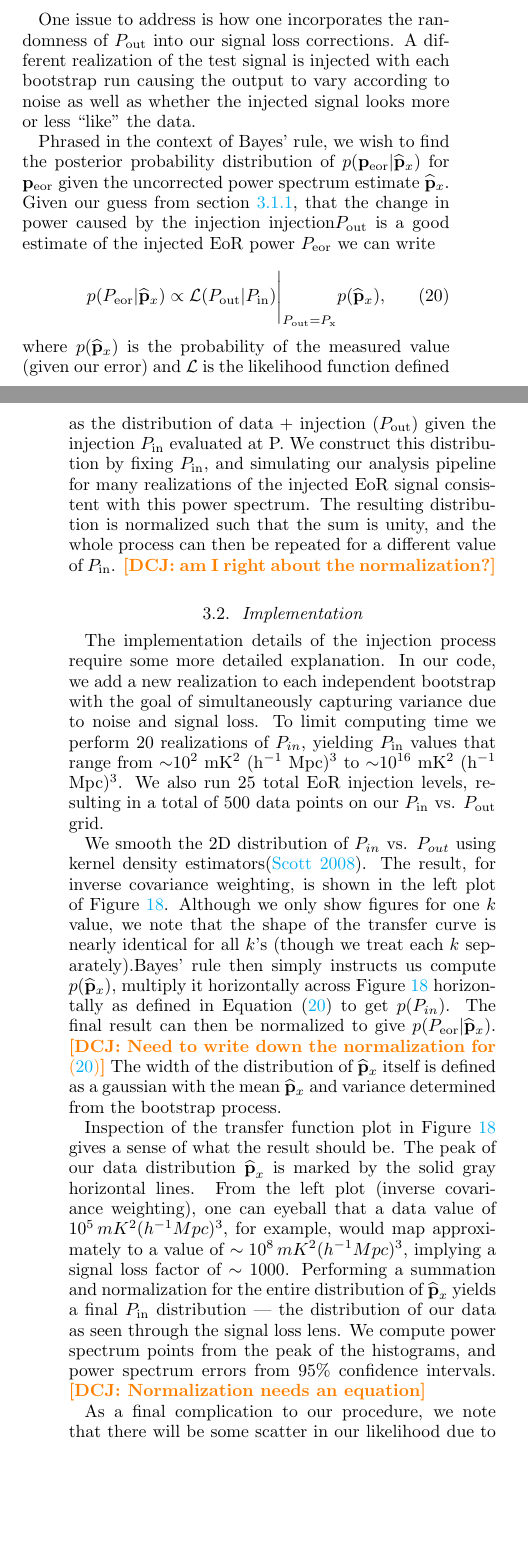
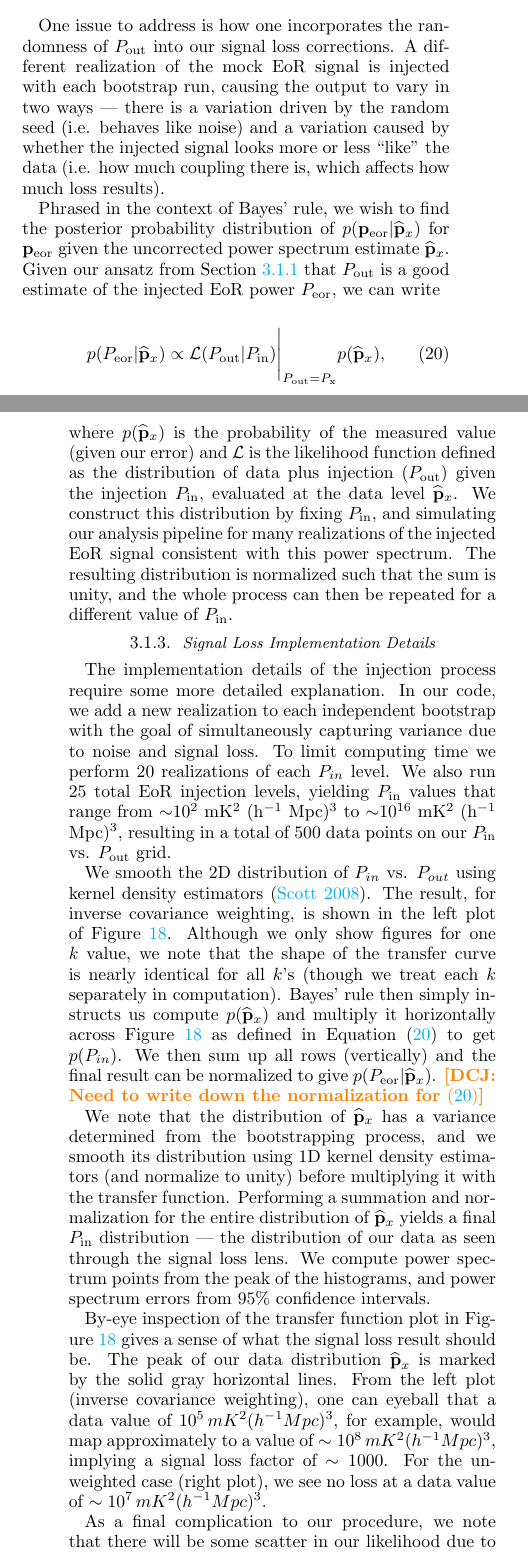
Before and after one commit to carinacheng/PAPERMethods_paper, a LaTeX paper (PAPER.tex): two parts of the columns of pages 17 and 18 of 33, joined at a grey line, cut so that both start at the same text, the shorter picture padded with empty space. Compiled offline with pdfLaTeX.

Commit message:
edited/cleaned up Danny's revisions in 3.1.2 and 3.1.3

```diff
--- a/PAPER.tex
+++ b/PAPER.tex
@@ -1200,10 +1200,10 @@ P_{\rm out,\alpha} &=&  M^{\alpha}_{r}\textbf{r}^{\dagger}\widehat{\textbf{C}}_{
 %\acl{I think what we are trying to say here is that actually the thing we want \emph{is} $(\ell_{\rm eor} + \rho\ell_{\rm fe})$. Essentially, the potential coupling between the injected EoR and the foregrounds means that we lose the nice form of Equation \eqref{eq:LinearPspecSum}, which justified what is basically a multiplicative correction to signal loss. What we are suggesting here is that even when there is a coupling, the estimator can be parameterized as $\alpha  |\mathbf{e}|^2 + \beta$. So essentially we are defining an effective $
 %\ell_{\rm eor}$, which is given by $(\ell_{\rm eor} + \rho\ell_{\rm fe})$.}
 
-One issue to address is how one incorporates the randomness of $P_{\rm out}$ into our signal loss corrections. A different realization of the test signal is injected with each bootstrap run causing the output to vary according to noise as well as whether the injected signal looks more or less ``like'' the data.
+One issue to address is how one incorporates the randomness of $P_{\rm out}$ into our signal loss corrections. A different realization of the mock EoR signal is injected with each bootstrap run, causing the output to vary in two ways ---  there is a variation driven by the random seed (i.e. behaves like noise) and a variation caused by whether the injected signal looks more or less ``like'' the data (i.e. how much coupling there is, which affects how much loss results).
 
 Phrased in the context of Bayes' rule, we wish to find the posterior probability distribution of $p( \p_{\rm eor} |
-\phat_{x})$ for $\p_{\rm eor}$ given the uncorrected power spectrum estimate $\phat_{x}$. Given our guess from section \ref{sec:siglossmethod}, that the change in power caused by the injection injection$P_{\rm out}$ is a good estimate of the injected EoR power $P_{\rm eor}$ we can write
+\phat_{x})$ for $\p_{\rm eor}$ given the uncorrected power spectrum estimate $\phat_{x}$. Given our ansatz from Section \ref{sec:siglossmethod} that $P_{\rm out}$ is a good estimate of the injected EoR power $P_{\rm eor}$, we can write
 
 \begin{equation}
 \label{eq:Bayes}
@@ -1212,33 +1212,31 @@ p(P_{\rm eor} | \phat_{x}) \propto \evalat[\Bigg]{\mathcal{L} (  P_{\rm out} | P
 \end{equation}
 
 \noindent where $p(\phat_x)$ is the probability of the measured value (given our error) and $\mathcal{L} $ is the likelihood function defined
-as the distribution of data + injection ($P_{\rm out}$) given the injection $P_{\rm in}$ evaluated at P.  We construct this distribution
+as the distribution of data plus injection ($P_{\rm out}$) given the injection $P_{\rm in}$, evaluated at the data level $\phat_x$.  We construct this distribution
 by fixing $P_{\rm in}$, and simulating our analysis pipeline for many realizations of the injected EoR signal
 consistent with this power spectrum. The resulting distribution is normalized such that the sum is unity, and the
-whole process can then be repeated for a different value of $P_{\rm in}$.  \dcj{am I right about the normalization?}
-
-\subsection{Implementation}
-The implementation details of the injection process require some more detailed explanation.
-In our code, we add a new realization to each independent bootstrap with the goal of simultaneously capturing variance due to noise and signal loss. To limit computing time we perform $20$ realizations of $P_{in}$, yielding $P_{\rm in}$ values that range from $\sim$$10^{2}$ mK$^{2}$ (h$^{-1}$ Mpc)$^{3}$ to $\sim$10$^{16}$ mK$^{2}$ (h$^{-1}$ Mpc)$^{3}$. We also run $25$ total EoR injection levels, resulting in a total of $500$ data points on our $P_{\rm in}$ vs. $P_{\rm out}$ grid.
+whole process can then be repeated for a different value of $P_{\rm in}$.
+
+\subsubsection{Signal Loss Implementation Details}
+\label{sec:Implementation}
+
+The implementation details of the injection process require some more detailed explanation. In our code, we add a new realization to each independent bootstrap with the goal of simultaneously capturing variance due to noise and signal loss. To limit computing time we perform $20$ realizations of each $P_{in}$ level. We also run $25$ total EoR injection levels, yielding $P_{\rm in}$ values that range from $\sim$$10^{2}$ mK$^{2}$ (h$^{-1}$ Mpc)$^{3}$ to $\sim$10$^{16}$ mK$^{2}$ (h$^{-1}$ Mpc)$^{3}$, resulting in a total of $500$ data points on our $P_{\rm in}$ vs. $P_{\rm out}$ grid.
 %Additionally, we have verified that the transfer function is symmetric for negative and positive $P_{\rm in}$'s, and so we fold all the values into positive ones to increase our signal-to-noise.
 
-We smooth the 2D distribution of $P_{in}$ vs. $P_{out}$ using kernel density estimators\citep{scott2008kernel}.
+We smooth the 2D distribution of $P_{in}$ vs. $P_{out}$ using kernel density estimators (\citealt{scott2008kernel}).
 The result, for inverse covariance weighting, is shown in the left plot of Figure \ref{fig:sigloss_transfercurve}.
 Although we only show figures for one $k$ value, we note that
-the shape of the transfer curve is nearly identical for all $k$'s (though we treat each $k$ separately).Bayes' rule
-then simply instructs us compute $p(\phat_{x})$, multiply it horizontally across Figure
-\ref{fig:sigloss_transfercurve} horizontally as defined in Equation \eqref{eq:Bayes} to get $p(P_{in})$. The final
-result can then be normalized to give $p(P_{\rm eor} | \phat_{x})$.
+the shape of the transfer curve is nearly identical for all $k$'s (though we treat each $k$ separately in computation). Bayes' rule
+then simply instructs us compute $p(\phat_{x})$ and multiply it horizontally across Figure \ref{fig:sigloss_transfercurve} as defined in Equation \eqref{eq:Bayes} to get $p(P_{in})$. We then sum up all rows (vertically) and the final result can be normalized to give $p(P_{\rm eor} | \phat_{x})$.
 \dcj{Need to write down the normalization for \eqref{eq:Bayes}}
-The width of the distribution of  $\phat_{x}$ itself is defined as a  gaussian with the mean $\phat_{x}$ and
-variance determined from the bootstrap process.
-
-
-Inspection of the transfer function plot in Figure \ref{fig:sigloss_transfercurve} gives a sense of what the result should be.  The peak of our data distribution $
+
+We note that the distribution of $\phat_{x}$ has a variance determined from the bootstrapping process, and we smooth its distribution using 1D kernel density estimators (and normalize to unity) before multiplying it with the transfer function. Performing a summation and normalization for the entire distribution of $\phat_{x}$ yields a final $P_{\rm in}$ distribution --- the distribution of our data as seen through the signal loss lens. We compute power spectrum points from the peak of the histograms, and power spectrum errors from $95\%$ confidence intervals.
+
+By-eye inspection of the transfer function plot in Figure \ref{fig:sigloss_transfercurve} gives a sense of what the signal loss result should be. The peak of our data distribution $
 \widehat{\textbf{p}}_{x}$ is marked by the solid gray horizontal lines. From the left plot (inverse covariance weighting), one can eyeball that a data value of $10^{5} \, mK^{2} (h^{-1} Mpc)^{3}$, for example, would map approximately to a
-value of $\sim10^{8} \, mK^{2} (h^{-1} Mpc)^{3}$, implying a signal loss factor of $\sim1000$. Performing a summation and normalization for the entire distribution of $\widehat{\textbf{p}}_{x}$ yields a final $P_{\rm in}$ distribution --- the distribution of our data as seen through the signal loss lens. We compute power spectrum points from the peak of the histograms, and power spectrum errors from $95\%$ confidence intervals. \dcj{Normalization needs an equation}
-
-As a final complication to our procedure, we note that there will be some scatter in our likelihood due to our having only a finite number of simulations. Ideally, running many simulations would lead to convergence; however, our desire to be able to quickly and easily estimate signal loss for a variety of weighting schemes and datasets means having a finite sample in practice. \dcj{This dependence on injection count was checked with a run having 10x the usual number of integrations.} To separate the intrinsic stochasticity of signal loss from that which arises due to simulation sample variance, we repeat our analysis for a power spectrum estimator without signal loss ($\textbf{R} = \textbf{I}$), shown as the right plot in Figure \ref{fig:sigloss_transfercurve}. Here the scatter, evident as deviations from unity-transfer, is entirely due to finite sample variance. To remove this effect we measure the width of this lossless case and then deconvolve that extra width from the likelihood for the lossy scenario. Specifically, we deconvolve Gaussian distributions of $P_{out}$ in the unweighted case from those of the weighted case (vertical cuts through the plots in Figure \ref{fig:sigloss_transfercurve}), for every $P_{in}$. By doing this, we are left with only the intrinsic scatter in signal loss, or scatter that stems from how much the random EoR signal $\textbf{e}$ happens to
+value of $\sim10^{8} \, mK^{2} (h^{-1} Mpc)^{3}$, implying a signal loss factor of $\sim1000$. For the unweighted case (right plot), we see no loss at a data value of $\sim10^{7} \, mK^{2} (h^{-1} Mpc)^{3}$.
+
+As a final complication to our procedure, we note that there will be some scatter in our likelihood due to our having only a finite number of simulations. Ideally, running many simulations would lead to convergence; however, our desire to be able to quickly and easily estimate signal loss for a variety of weighting schemes and datasets means having a finite sample in practice. \dcj{This dependence on injection count was checked with a run having 10x the usual number of integrations.} To separate the intrinsic stochasticity of signal loss from that which arises due to simulation sample variance, we repeat our analysis for a power spectrum estimator without signal loss ($\textbf{R} = \textbf{I}$), shown as the right plot in Figure \ref{fig:sigloss_transfercurve}. Here the scatter, evident as deviations from unity-transfer, is entirely due to finite sample variance. To remove this effect we measure the width of this lossless case and then de-convolve that extra width from the likelihood for the lossy scenario. Specifically, we de-convolve Gaussian distributions of $P_{\rm out}$ in the unweighted case from those of the weighted case (vertical cuts through the plots in Figure \ref{fig:sigloss_transfercurve}), for every $P_{\rm in}$. By doing this, we are left with only the intrinsic scatter in signal loss, or scatter that stems from how much the random EoR signal $\textbf{e}$ happens to
 look like the data $\textbf{x}$, a quantity we do not know offhand but one that we would like to correct for. As an extreme example, if we are very unlucky, one realization of $\textbf{e}$ would have the same shapes, or eigenvectors, as $\textbf{x}$. An empirically-derived covariance would then down-weight these shapes, destroying the entire EoR signal. On the other hand, the less that $\textbf{e}$ looks like $\textbf{x}$, the less signal loss that would result. The intrinsic scatter we can get is not a dominant factor in this case but it is important to correct for the fact that a particular $P_{\rm out}$ value could arise from a range of $P_{\rm in}$ values.
 
 %The solid black diagonal line in Figure \ref{fig:sigloss_transfercurve} shows unity-transfer, which we expect to occur for the
```
Also changed, not shown: PAPER.pdf, PAPER.tex (8 more changed lines).
